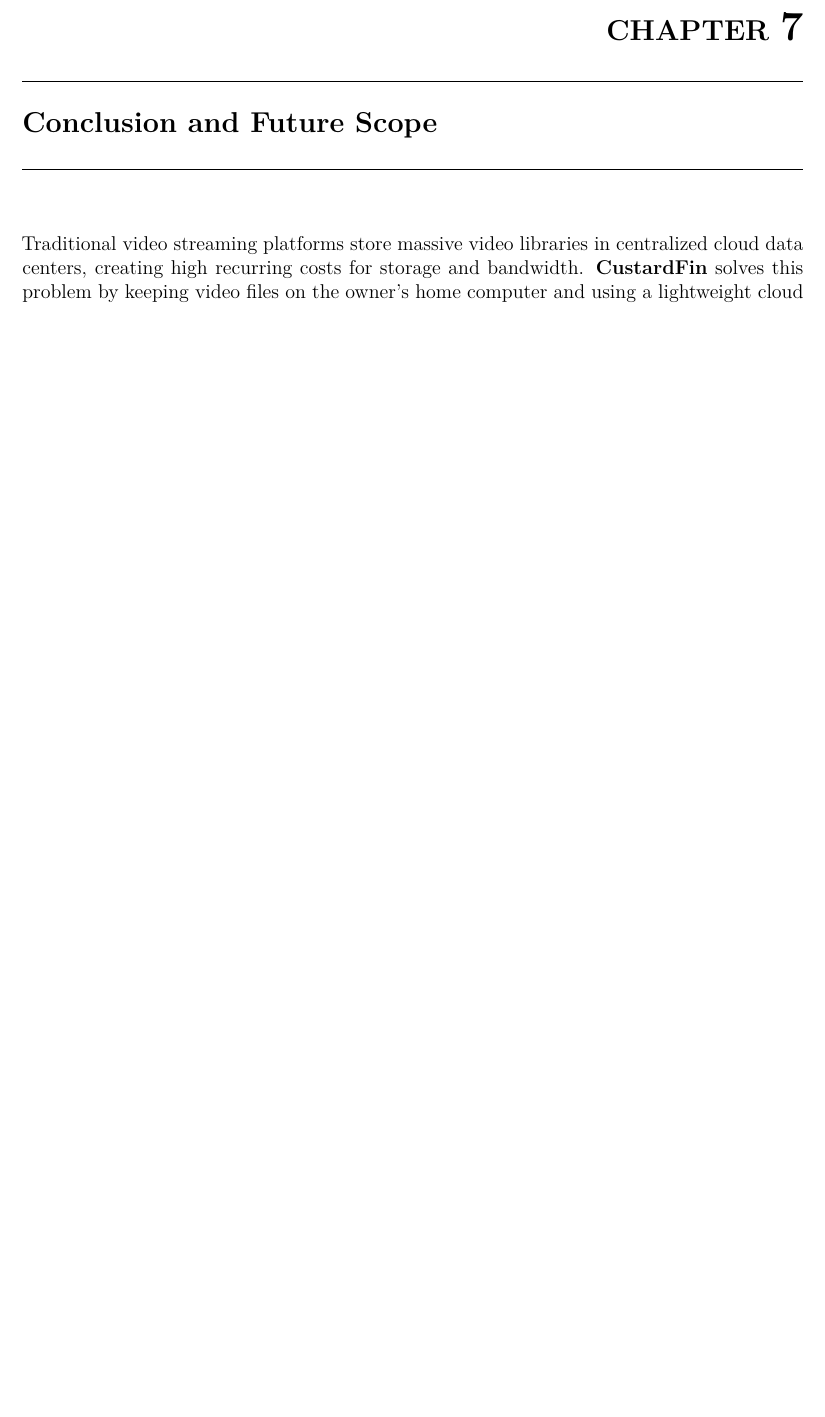
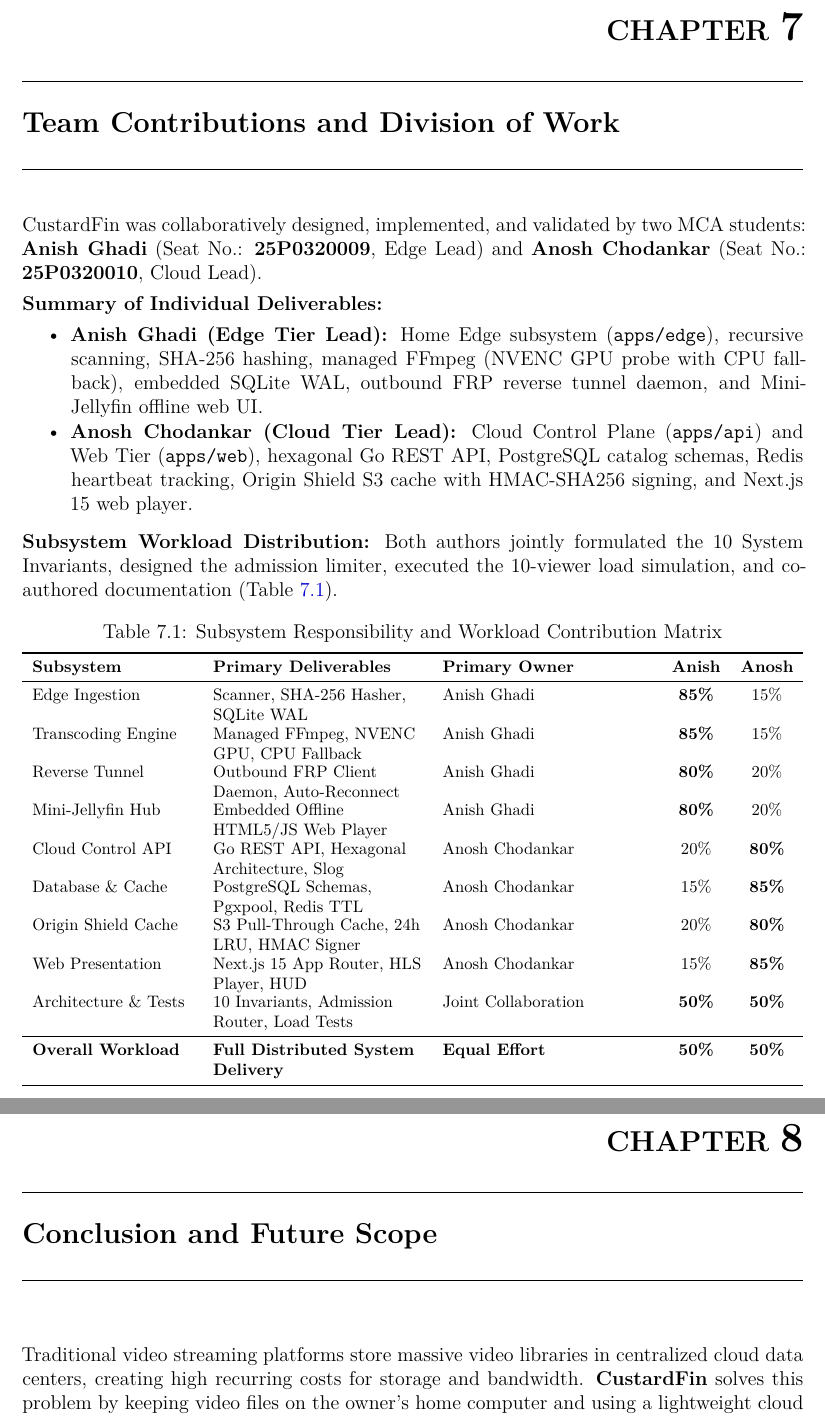
Before and after one commit to Anosh26/Custard-Fin, a LaTeX thesis (report/main.tex, which reads report/sections/07_contributions.tex): part of page 31 of 33 before the commit and two parts of pages 31 and 32 of 34 after it, the two joined at a grey line, cut so that both start at the same text, the shorter picture padded with empty space. Compiled offline with pdfLaTeX.

Commit message:
refactor(report): condense contributions chapter to exactly 1 page on A4 paper

```diff
--- /dev/null
+++ b/report/sections/07_contributions.tex
@@ -0,0 +1,49 @@
+% ==============================================================================
+% MODULE 07: TEAM CONTRIBUTIONS AND DIVISION OF WORK
+% ==============================================================================
+
+\chapter{Team Contributions and Division of Work}
+\label{chap:contributions}
+
+\vspace{-0.4cm}
+CustardFin was collaboratively designed, implemented, and validated by two MCA students: \textbf{Anish Ghadi} (Seat No.: \textbf{25P0320009}, Edge Lead) and \textbf{Anosh Chodankar} (Seat No.: \textbf{25P0320010}, Cloud Lead).
+
+\vspace{0.15cm}
+\noindent\textbf{Summary of Individual Deliverables:}
+\begin{itemize}
+    \setlength{\itemsep}{0pt}
+    \setlength{\parskip}{0pt}
+    \item \textbf{Anish Ghadi (Edge Tier Lead):} Home Edge subsystem (\texttt{apps/edge}), recursive scanning, SHA-256 hashing, managed FFmpeg (NVENC GPU probe with CPU fallback), embedded SQLite WAL, outbound FRP reverse tunnel daemon, and Mini-Jellyfin offline web UI.
+    \item \textbf{Anosh Chodankar (Cloud Tier Lead):} Cloud Control Plane (\texttt{apps/api}) and Web Tier (\texttt{apps/web}), hexagonal Go REST API, PostgreSQL catalog schemas, Redis heartbeat tracking, Origin Shield S3 cache with HMAC-SHA256 signing, and Next.js 15 web player.
+\end{itemize}
+
+\vspace{0.15cm}
+\noindent\textbf{Subsystem Workload Distribution:}
+Both authors jointly formulated the 10 System Invariants, designed the admission limiter, executed the 10-viewer load simulation, and co-authored documentation (Table~\ref{tab:contribution_matrix}).
+
+\vspace{-0.1cm}
+\begin{center}
+\captionsetup{type=table}
+\caption{Subsystem Responsibility and Workload Contribution Matrix}
+\label{tab:contribution_matrix}
+\vspace{0.1cm}
+\footnotesize
+\renewcommand{\arraystretch}{0.92}
+\begin{tabularx}{\textwidth}{P{3.4cm}LLcc}
+\toprule
+\textbf{Subsystem} & \textbf{Primary Deliverables} & \textbf{Primary Owner} & \textbf{Anish} & \textbf{Anosh} \\
+\midrule
+Edge Ingestion & Scanner, SHA-256 Hasher, SQLite WAL & Anish Ghadi & \textbf{85\%} & 15\% \\
+Transcoding Engine & Managed FFmpeg, NVENC GPU, CPU Fallback & Anish Ghadi & \textbf{85\%} & 15\% \\
+Reverse Tunnel & Outbound FRP Client Daemon, Auto-Reconnect & Anish Ghadi & \textbf{80\%} & 20\% \\
+Mini-Jellyfin Hub & Embedded Offline HTML5/JS Web Player & Anish Ghadi & \textbf{80\%} & 20\% \\
+Cloud Control API & Go REST API, Hexagonal Architecture, Slog & Anosh Chodankar & 20\% & \textbf{80\%} \\
+Database \& Cache & PostgreSQL Schemas, Pgxpool, Redis TTL & Anosh Chodankar & 15\% & \textbf{85\%} \\
+Origin Shield Cache & S3 Pull-Through Cache, 24h LRU, HMAC Signer & Anosh Chodankar & 20\% & \textbf{80\%} \\
+Web Presentation & Next.js 15 App Router, HLS Player, HUD & Anosh Chodankar & 15\% & \textbf{85\%} \\
+Architecture \& Tests & 10 Invariants, Admission Router, Load Tests & Joint Collaboration & \textbf{50\%} & \textbf{50\%} \\
+\midrule
+\textbf{Overall Workload} & \textbf{Full Distributed System Delivery} & \textbf{Equal Effort} & \textbf{50\%} & \textbf{50\%} \\
+\bottomrule
+\end{tabularx}
+\end{center}
```
Also changed, not shown: docs/context/SESSION_LOG.md (+25 -0 lines), docs/context/STATE.md (+1 -1 lines), report/main.tex (+2 -1 lines), report/sections/01_introduction.tex (+1 -1 lines), report/main.pdf, report/sections/08_conclusion.tex (renamed from report/sections/07_conclusion.tex).
